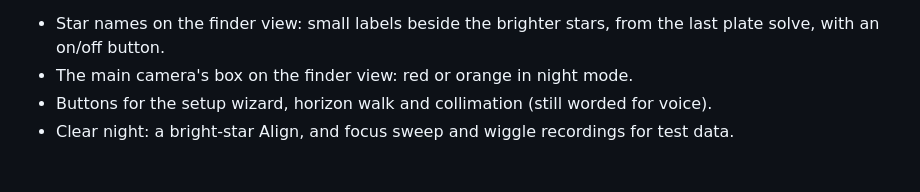
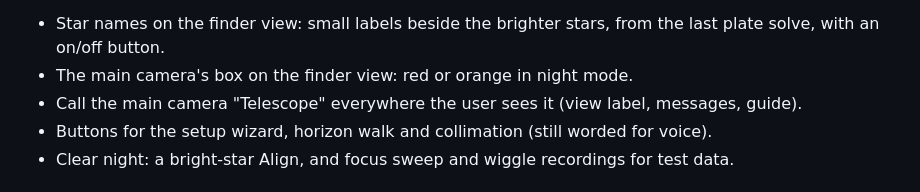
Before and after one commit to bryan631/astro, a Markdown page: docs/plan.md, the part around the change. Drawn GitHub-style.

Commit message:
Plan: rename main camera to Telescope (to-do)
Co-Authored-By: Claude Opus 5.5 <noreply@anthropic.com>

```diff
--- a/docs/plan.md
+++ b/docs/plan.md
@@ -211,6 +211,7 @@ recenter → Align. Each step tested indoors with the simulators before the next
 - Star names on the finder view: small labels beside the brighter stars, from the last plate
   solve, with an on/off button.
 - The main camera's box on the finder view: red or orange in night mode.
+- Call the main camera "Telescope" everywhere the user sees it (view label, messages, guide).
 - Buttons for the setup wizard, horizon walk and collimation (still worded for voice).
 - Clear night: a bright-star Align, and focus sweep and wiggle recordings for test data.
 
```
